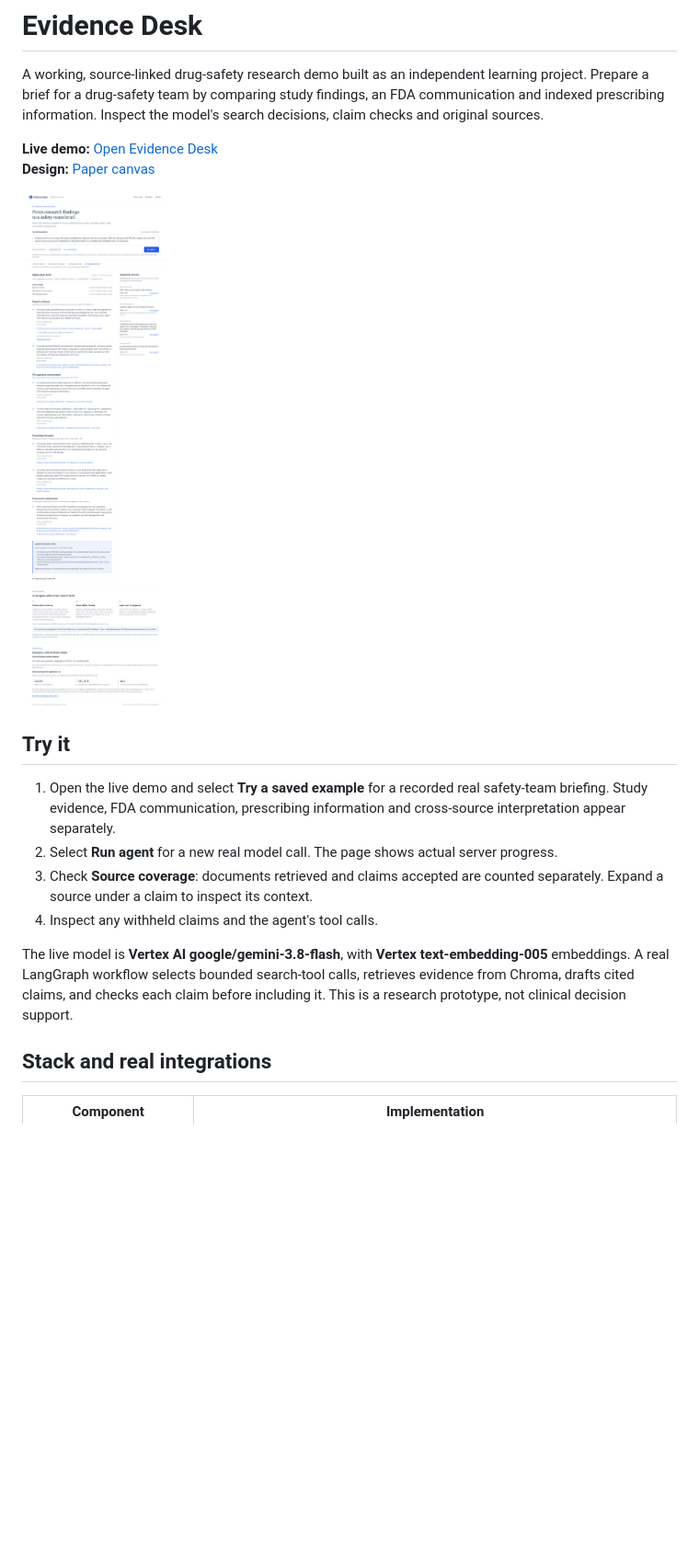
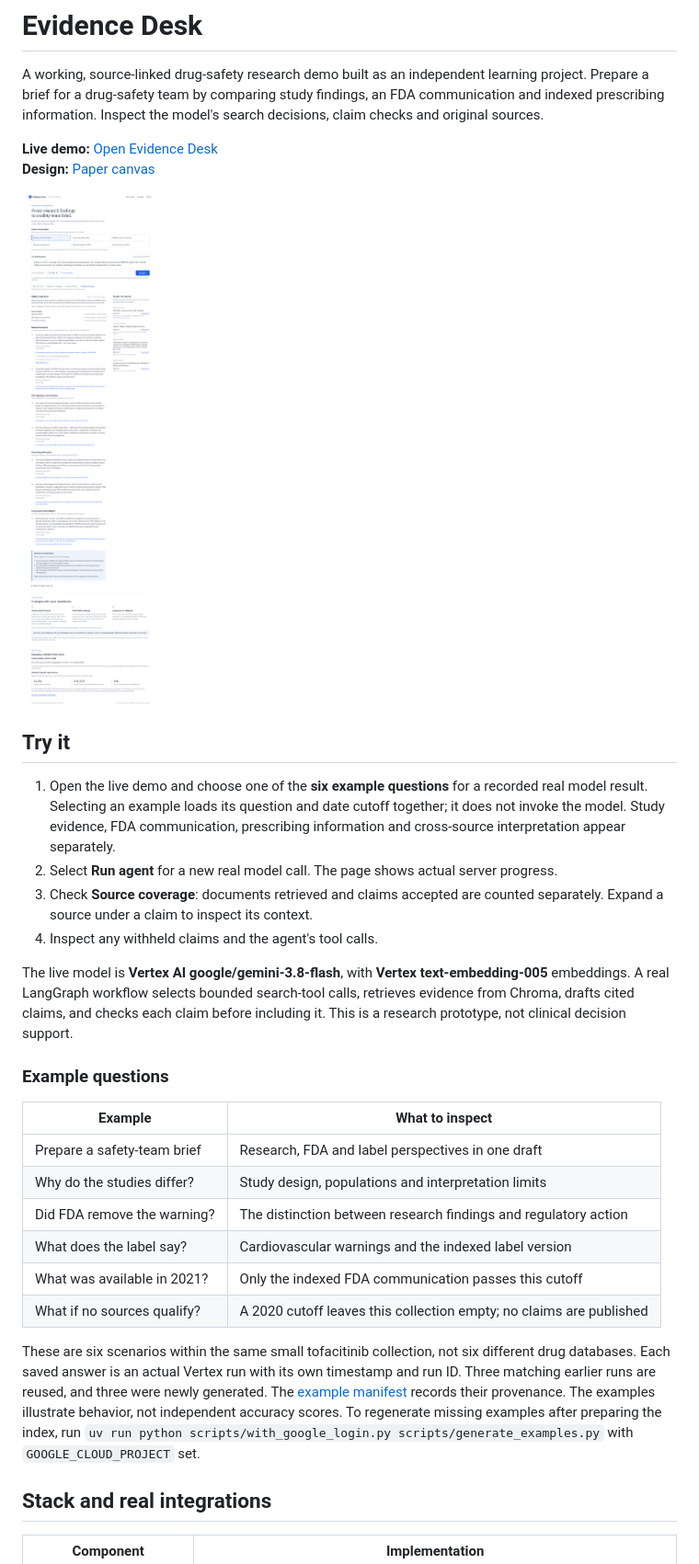
Before and after one commit to rockyzl/drug-safety-evidence-agent, a Markdown page: README.md, the part around the change. Shown at 92% size. Drawn GitHub-style; pictures changed too: docs/preview.png; blank space fills up the shorter version.

Commit message:
Add six recorded evidence scenarios with one-click examples

```diff
--- a/README.md
+++ b/README.md
@@ -9,12 +9,25 @@ A working, source-linked drug-safety research demo built as an independent learn
 
 ## Try it
 
-1. Open the live demo and select **Try a saved example** for a recorded real safety-team briefing. Study evidence, FDA communication, prescribing information and cross-source interpretation appear separately.
+1. Open the live demo and choose one of the **six example questions** for a recorded real model result. Selecting an example loads its question and date cutoff together; it does not invoke the model. Study evidence, FDA communication, prescribing information and cross-source interpretation appear separately.
 2. Select **Run agent** for a new real model call. The page shows actual server progress.
 3. Check **Source coverage**: documents retrieved and claims accepted are counted separately. Expand a source under a claim to inspect its context.
 4. Inspect any withheld claims and the agent's tool calls.
 
 The live model is **Vertex AI google/gemini-3.8-flash**, with **Vertex text-embedding-005** embeddings. A real LangGraph workflow selects bounded search-tool calls, retrieves evidence from Chroma, drafts cited claims, and checks each claim before including it. This is a research prototype, not clinical decision support.
+
+### Example questions
+
+| Example | What to inspect |
+|---|---|
+| Prepare a safety-team brief | Research, FDA and label perspectives in one draft |
+| Why do the studies differ? | Study design, populations and interpretation limits |
+| Did FDA remove the warning? | The distinction between research findings and regulatory action |
+| What does the label say? | Cardiovascular warnings and the indexed label version |
+| What was available in 2021? | Only the indexed FDA communication passes this cutoff |
+| What if no sources qualify? | A 2020 cutoff leaves this collection empty; no claims are published |
+
+These are six scenarios within the same small tofacitinib collection, not six different drug databases. Each saved answer is an actual Vertex run with its own timestamp and run ID. Three matching earlier runs are reused, and three were newly generated. The [example manifest](reports/examples-manifest.json) records their provenance. The examples illustrate behavior, not independent accuracy scores. To regenerate missing examples after preparing the index, run `uv run python scripts/with_google_login.py scripts/generate_examples.py` with `GOOGLE_CLOUD_PROJECT` set.
 
 ## Stack and real integrations
 
```
Also changed, not shown: docs/walkthrough.zh.md (+14 -1 lines), 17 other files.
